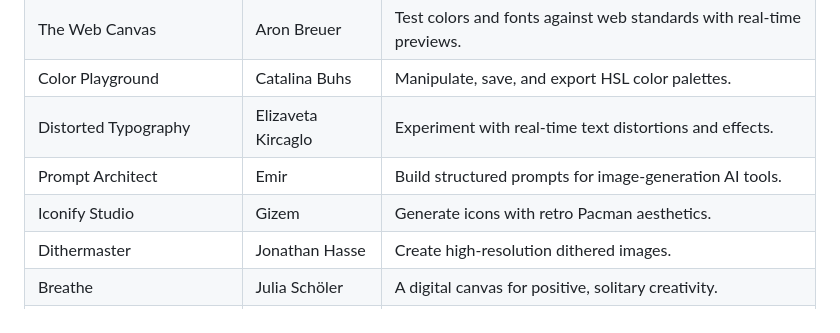
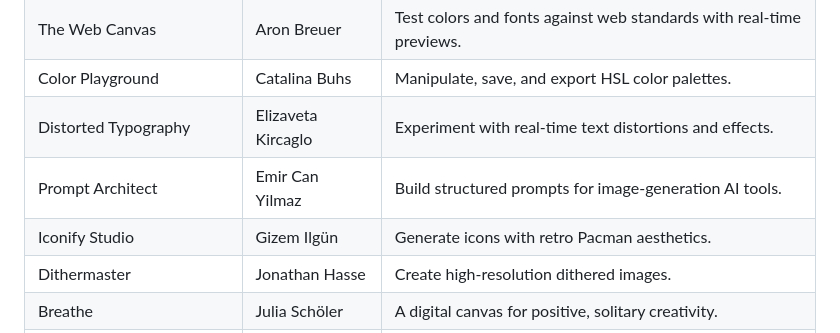
Before and after one commit to 414design/it_worked_right_away_with_chatgpt, a Markdown page: README.md, the part around the change. Rendered like a GitHub page.

Commit message:
Update contributor names in README.md

```diff
--- a/README.md
+++ b/README.md
@@ -25,8 +25,8 @@ Each tool is built using open-source AI models and web technologies, proving tha
 | The Web Canvas                | Aron Breuer        | Test colors and fonts against web standards with real-time previews.        |
 | Color Playground              | Catalina Buhs     | Manipulate, save, and export HSL color palettes.                            |
 | Distorted Typography          | Elizaveta Kircaglo| Experiment with real-time text distortions and effects.                     |
-| Prompt Architect              | Emir              | Build structured prompts for image-generation AI tools.                    |
-| Iconify Studio                | Gizem             | Generate icons with retro Pacman aesthetics.                                |
+| Prompt Architect              | Emir Can Yilmaz   | Build structured prompts for image-generation AI tools.                    |
+| Iconify Studio                | Gizem Ilgün       | Generate icons with retro Pacman aesthetics.                                |
 | Dithermaster                  | Jonathan Hasse    | Create high-resolution dithered images.                                     |
 | Breathe                       | Julia Schöler     | A digital canvas for positive, solitary creativity.                        |
 | Vibe Type                     | Kaya Kapotas      | Create fonts from scratch and break traditional design workflows.           |
```
